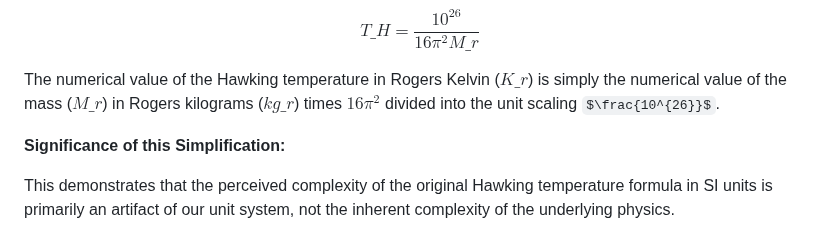
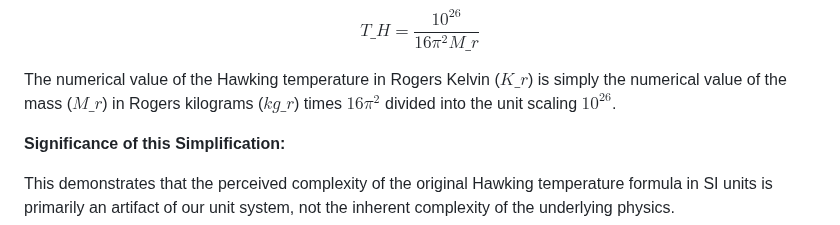
Before and after one commit to BuckRogers1965/Physics-Unit-Coordinate-System, a Markdown page: docs/Hawking_Temperature_in_the_Rogers_Unit_System.md, the part around the change. Rendered like a GitHub page; some formulas as TeX source.

```diff
--- a/docs/Hawking_Temperature_in_the_Rogers_Unit_System.md
+++ b/docs/Hawking_Temperature_in_the_Rogers_Unit_System.md
@@ -35,7 +35,7 @@ $$ T\_H = \frac{1}{16 \pi^2 \times M\_r} \times 10^{0 - (-26)} $$
 
 $$ T\_H = \frac{10^{26}}{16 \pi^2 M\_r} $$
 
-The numerical value of the Hawking temperature in Rogers Kelvin ($K\_r$) is simply the numerical value of the mass ($M\_r$) in Rogers kilograms ($kg\_r$) times $16\pi^2$ divided into the unit scaling $\frac{10^{26}}$.
+The numerical value of the Hawking temperature in Rogers Kelvin ($K\_r$) is simply the numerical value of the mass ($M\_r$) in Rogers kilograms ($kg\_r$) times $16\pi^2$ divided into the unit scaling $10^{26}$.
 
 
 **Significance of this Simplification:**
```
